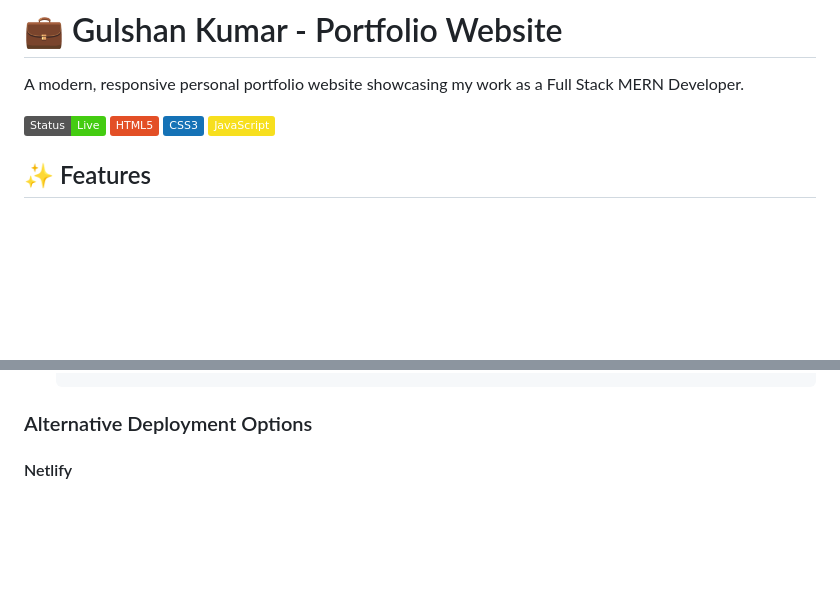
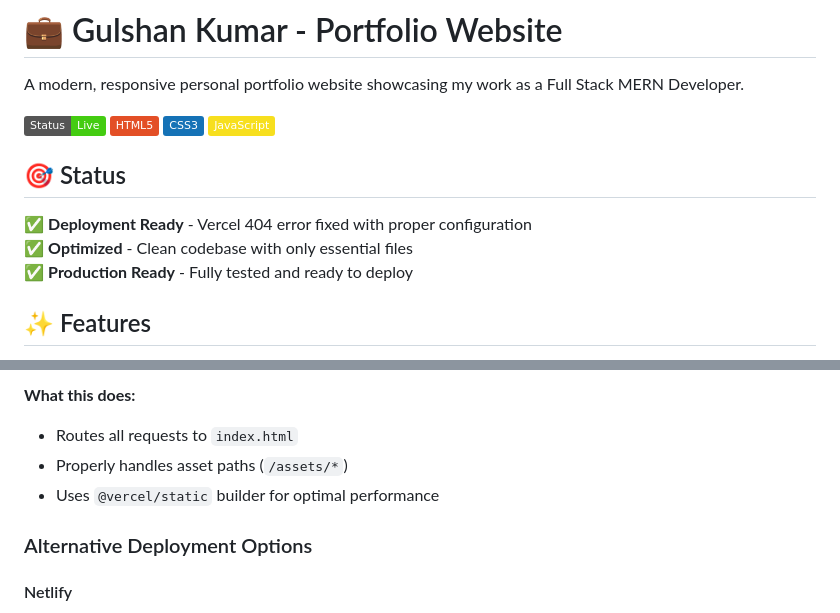
Before and after one commit to Gulshankartikk/portfolio-personal-main, a Markdown page: portfolio-personal-main/README.md, 2 parts joined by grey strips. Rendered like a GitHub page; badges without logos; blank space fills up the shorter version.

Commit message:
Add comprehensive README.md detailing portfolio website features, tech stack, and deployment instructions.

```diff
--- a/portfolio-personal-main/README.md
+++ b/portfolio-personal-main/README.md
@@ -6,6 +6,12 @@ A modern, responsive personal portfolio website showcasing my work as a Full Sta
 ![HTML5](https://img.shields.io/badge/HTML5-E34F26?logo=html5&logoColor=white)
 ![CSS3](https://img.shields.io/badge/CSS3-1572B6?logo=css3&logoColor=white)
 ![JavaScript](https://img.shields.io/badge/JavaScript-F7DF1E?logo=javascript&logoColor=black)
+
+## 🎯 Status
+
+✅ **Deployment Ready** - Vercel 404 error fixed with proper configuration
+✅ **Optimized** - Clean codebase with only essential files
+✅ **Production Ready** - Fully tested and ready to deploy
 
 ## ✨ Features
 
@@ -92,3 +126,7 @@ portfolio-personal-main/
+**What this does:**
+- Routes all requests to `index.html`
+- Properly handles asset paths (`/assets/*`)
+- Uses `@vercel/static` builder for optimal performance
 
 ### Alternative Deployment Options
 
```
Also changed, not shown: other parts of portfolio-personal-main/README.md (+66 -38 lines).
